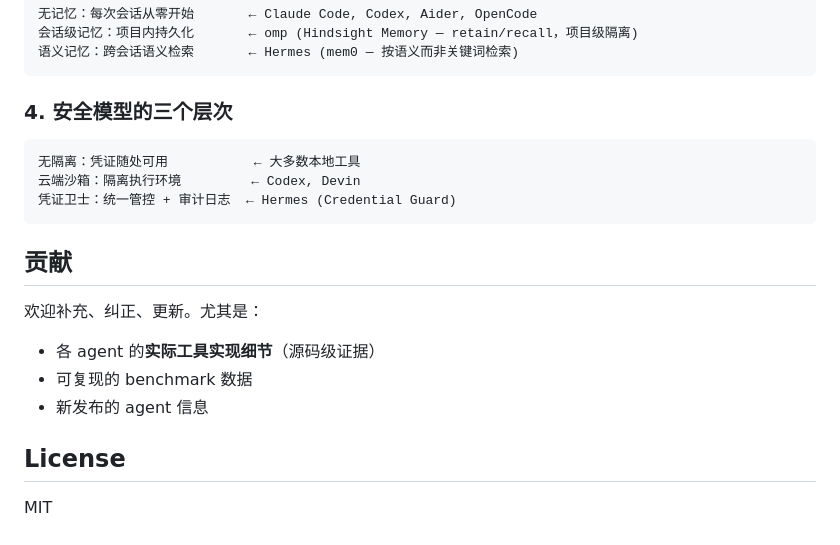
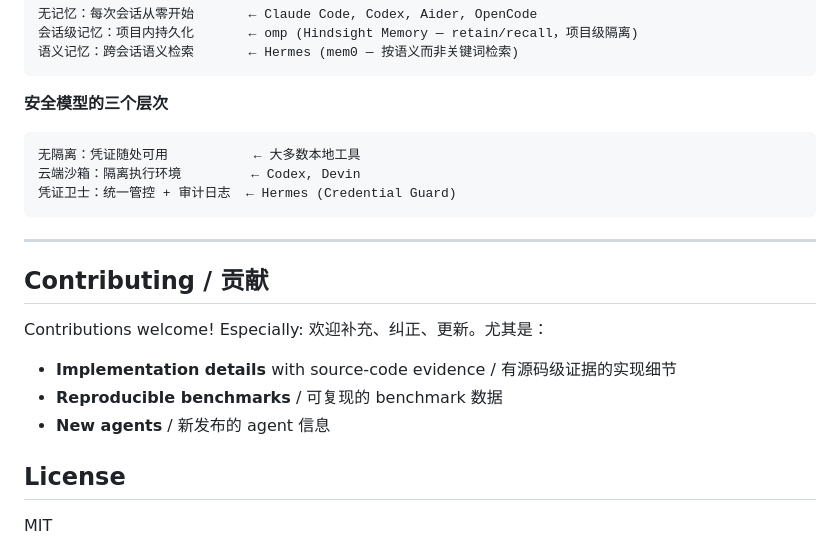
Before and after one commit to alloevil/coding-agent-internals, a Markdown page: README.md, the part around one of its changes. GitHub-like rendering.

````diff
--- a/README.md
+++ b/README.md
@@ -138,21 +171,23 @@ Level 3: hash 锚定 + AST      ← omp（消除 whitespace 战争和 stale file
 语义记忆：跨会话语义检索       ← Hermes (mem0 — 按语义而非关键词检索)
 ```
 
-### 4. 安全模型的三个层次
-
+**安全模型的三个层次**
 ```
 无隔离：凭证随处可用           ← 大多数本地工具
 云端沙箱：隔离执行环境         ← Codex, Devin
 凭证卫士：统一管控 + 审计日志  ← Hermes (Credential Guard)
 ```
 
-## 贡献
+---
 
+## Contributing / 贡献
+
+Contributions welcome! Especially:
 欢迎补充、纠正、更新。尤其是：
 
-- 各 agent 的**实际工具实现细节**（源码级证据）
-- 可复现的 benchmark 数据
-- 新发布的 agent 信息
+- **Implementation details** with source-code evidence / 有源码级证据的实现细节
+- **Reproducible benchmarks** / 可复现的 benchmark 数据
+- **New agents** / 新发布的 agent 信息
 
 ## License
 
````
Also changed, not shown: other parts of README.md (+98 -65 lines).
